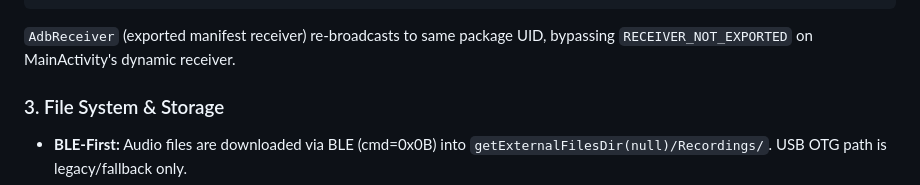
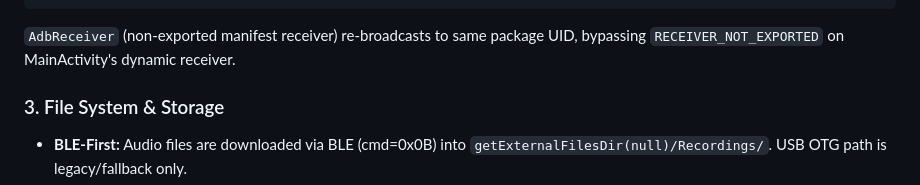
Before and after one commit to DaedalusApps/daedalus-echo, a Markdown page: GEMINI.md, the part around the change. Rendered like a GitHub page.

````diff
--- a/GEMINI.md
+++ b/GEMINI.md
@@ -77,7 +77,7 @@ adb shell am broadcast -a com.daedalus.echo.STOP_RECORDING -n com.daedalus.echo/
 # Trigger analysis for a specific file:
 adb shell am broadcast -a com.daedalus.echo.ANALYZE --es filename "20260524213434.mp3" -n com.daedalus.echo/.AdbReceiver
 ```
-`AdbReceiver` (exported manifest receiver) re-broadcasts to same package UID, bypassing `RECEIVER_NOT_EXPORTED` on MainActivity's dynamic receiver.
+`AdbReceiver` (non-exported manifest receiver) re-broadcasts to same package UID, bypassing `RECEIVER_NOT_EXPORTED` on MainActivity's dynamic receiver.
 
 ### 3. File System & Storage
 - **BLE-First:** Audio files are downloaded via BLE (cmd=0x0B) into `getExternalFilesDir(null)/Recordings/`. USB OTG path is legacy/fallback only.
````
Also changed, not shown: ROADMAP.md (+1 -0 lines).
